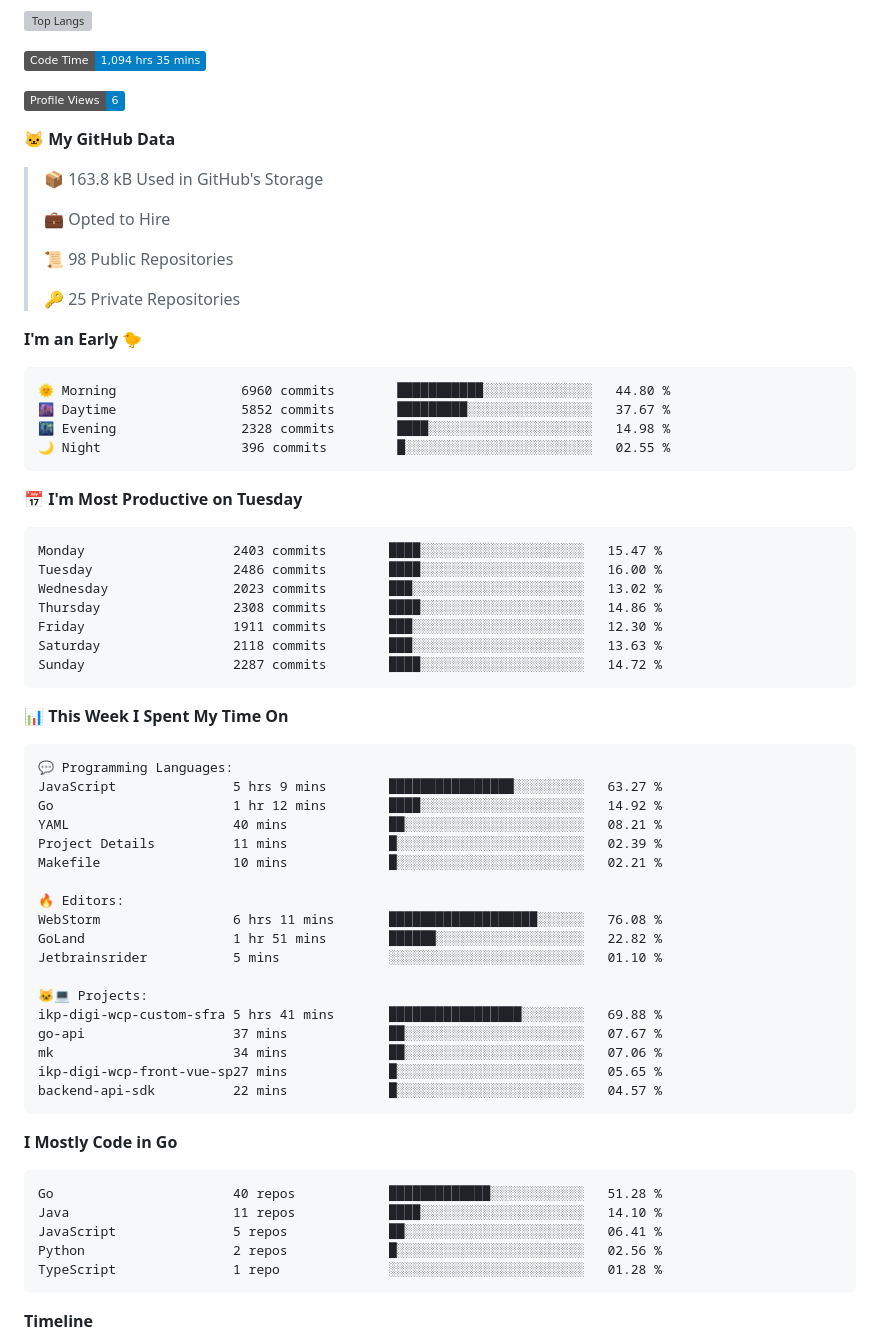
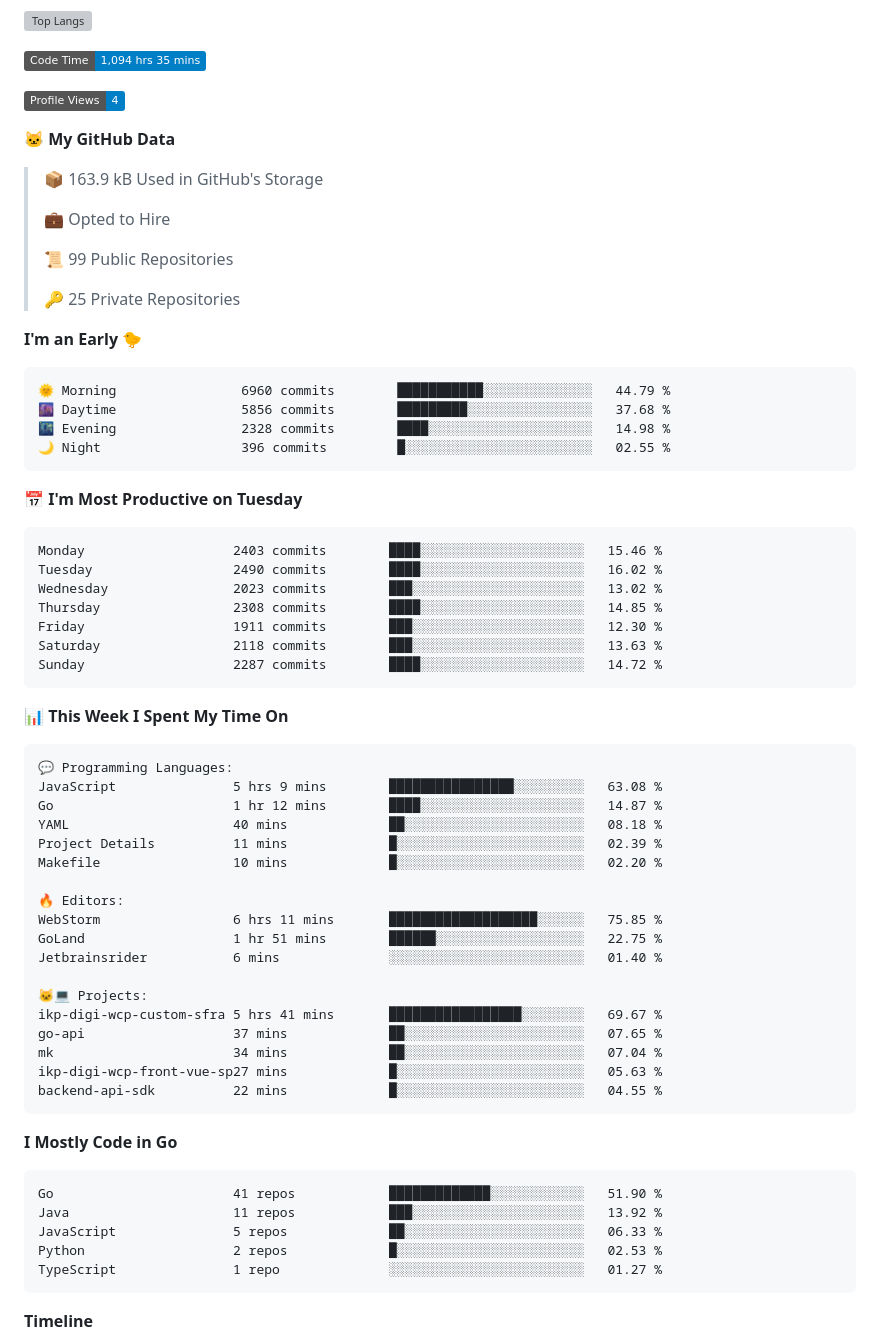
Before and after one commit to arielsrv/arielsrv, a Markdown page: README.md, the part around one of its changes. Rendered like a GitHub page; badges without logos; grey boxes are pictures that could not be loaded.

Commit message:
Updated with Dev Metrics

````diff
--- a/README.md
+++ b/README.md
@@ -11,33 +11,33 @@
 <!--START_SECTION:waka-->
 ![Code Time](http://img.shields.io/badge/Code%20Time-1%2C094%20hrs%2035%20mins-blue)
 
-![Profile Views](http://img.shields.io/badge/Profile%20Views-6-blue)
+![Profile Views](http://img.shields.io/badge/Profile%20Views-4-blue)
 
 **🐱 My GitHub Data**
 
-> 📦 163.8 kB Used in GitHub's Storage
+> 📦 163.9 kB Used in GitHub's Storage
  >
 > 💼 Opted to Hire
  >
-> 📜 98 Public Repositories
+> 📜 99 Public Repositories
  >
 > 🔑 25 Private Repositories
  >
 **I'm an Early 🐤**
 
 ```text
-🌞 Morning                6960 commits        ███████████░░░░░░░░░░░░░░   44.80 %
-🌆 Daytime                5852 commits        █████████░░░░░░░░░░░░░░░░   37.67 %
+🌞 Morning                6960 commits        ███████████░░░░░░░░░░░░░░   44.79 %
+🌆 Daytime                5856 commits        █████████░░░░░░░░░░░░░░░░   37.68 %
 🌃 Evening                2328 commits        ████░░░░░░░░░░░░░░░░░░░░░   14.98 %
 🌙 Night                  396 commits         █░░░░░░░░░░░░░░░░░░░░░░░░   02.55 %
 ```
 📅 **I'm Most Productive on Tuesday**
 
 ```text
-Monday                   2403 commits        ████░░░░░░░░░░░░░░░░░░░░░   15.47 %
-Tuesday                  2486 commits        ████░░░░░░░░░░░░░░░░░░░░░   16.00 %
+Monday                   2403 commits        ████░░░░░░░░░░░░░░░░░░░░░   15.46 %
+Tuesday                  2490 commits        ████░░░░░░░░░░░░░░░░░░░░░   16.02 %
 Wednesday                2023 commits        ███░░░░░░░░░░░░░░░░░░░░░░   13.02 %
-Thursday                 2308 commits        ████░░░░░░░░░░░░░░░░░░░░░   14.86 %
+Thursday                 2308 commits        ████░░░░░░░░░░░░░░░░░░░░░   14.85 %
 Friday                   1911 commits        ███░░░░░░░░░░░░░░░░░░░░░░   12.30 %
 Saturday                 2118 commits        ███░░░░░░░░░░░░░░░░░░░░░░   13.63 %
 Sunday                   2287 commits        ████░░░░░░░░░░░░░░░░░░░░░   14.72 %
@@ -48,33 +48,33 @@ Sunday                   2287 commits        ████░░░░░░░
 
 ```text
 💬 Programming Languages:
-JavaScript               5 hrs 9 mins        ████████████████░░░░░░░░░   63.27 %
-Go                       1 hr 12 mins        ████░░░░░░░░░░░░░░░░░░░░░   14.92 %
-YAML                     40 mins             ██░░░░░░░░░░░░░░░░░░░░░░░   08.21 %
+JavaScript               5 hrs 9 mins        ████████████████░░░░░░░░░   63.08 %
+Go                       1 hr 12 mins        ████░░░░░░░░░░░░░░░░░░░░░   14.87 %
+YAML                     40 mins             ██░░░░░░░░░░░░░░░░░░░░░░░   08.18 %
 Project Details          11 mins             █░░░░░░░░░░░░░░░░░░░░░░░░   02.39 %
-Makefile                 10 mins             █░░░░░░░░░░░░░░░░░░░░░░░░   02.21 %
+Makefile                 10 mins             █░░░░░░░░░░░░░░░░░░░░░░░░   02.20 %
 
 🔥 Editors:
-WebStorm                 6 hrs 11 mins       ███████████████████░░░░░░   76.08 %
-GoLand                   1 hr 51 mins        ██████░░░░░░░░░░░░░░░░░░░   22.82 %
-Jetbrainsrider           5 mins              ░░░░░░░░░░░░░░░░░░░░░░░░░   01.10 %
+WebStorm                 6 hrs 11 mins       ███████████████████░░░░░░   75.85 %
+GoLand                   1 hr 51 mins        ██████░░░░░░░░░░░░░░░░░░░   22.75 %
+Jetbrainsrider           6 mins              ░░░░░░░░░░░░░░░░░░░░░░░░░   01.40 %
 
 🐱‍💻 Projects:
-ikp-digi-wcp-custom-sfra 5 hrs 41 mins       █████████████████░░░░░░░░   69.88 %
-go-api                   37 mins             ██░░░░░░░░░░░░░░░░░░░░░░░   07.67 %
-mk                       34 mins             ██░░░░░░░░░░░░░░░░░░░░░░░   07.06 %
-ikp-digi-wcp-front-vue-sp27 mins             █░░░░░░░░░░░░░░░░░░░░░░░░   05.65 %
-backend-api-sdk          22 mins             █░░░░░░░░░░░░░░░░░░░░░░░░   04.57 %
+ikp-digi-wcp-custom-sfra 5 hrs 41 mins       █████████████████░░░░░░░░   69.67 %
+go-api                   37 mins             ██░░░░░░░░░░░░░░░░░░░░░░░   07.65 %
+mk                       34 mins             ██░░░░░░░░░░░░░░░░░░░░░░░   07.04 %
+ikp-digi-wcp-front-vue-sp27 mins             █░░░░░░░░░░░░░░░░░░░░░░░░   05.63 %
+backend-api-sdk          22 mins             █░░░░░░░░░░░░░░░░░░░░░░░░   04.55 %
 ```
 
 **I Mostly Code in Go**
 
 ```text
-Go                       40 repos            █████████████░░░░░░░░░░░░   51.28 %
-Java                     11 repos            ████░░░░░░░░░░░░░░░░░░░░░   14.10 %
-JavaScript               5 repos             ██░░░░░░░░░░░░░░░░░░░░░░░   06.41 %
-Python                   2 repos             █░░░░░░░░░░░░░░░░░░░░░░░░   02.56 %
-TypeScript               1 repo              ░░░░░░░░░░░░░░░░░░░░░░░░░   01.28 %
+Go                       41 repos            █████████████░░░░░░░░░░░░   51.90 %
+Java                     11 repos            ███░░░░░░░░░░░░░░░░░░░░░░   13.92 %
+JavaScript               5 repos             ██░░░░░░░░░░░░░░░░░░░░░░░   06.33 %
+Python                   2 repos             █░░░░░░░░░░░░░░░░░░░░░░░░   02.53 %
+TypeScript               1 repo              ░░░░░░░░░░░░░░░░░░░░░░░░░   01.27 %
 ```
 
 
````
Also changed, not shown: other parts of README.md (+1 -1 lines).
